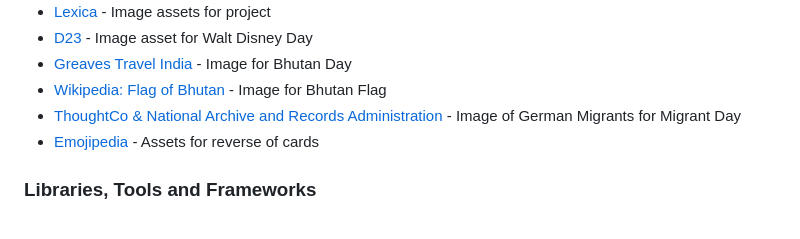
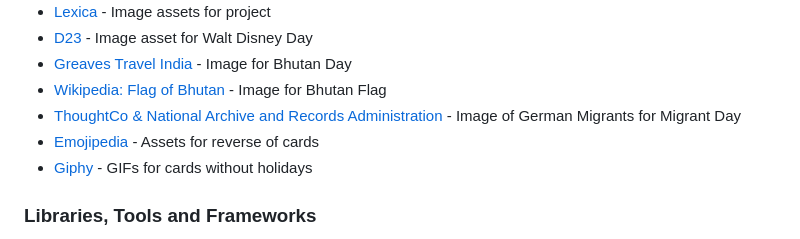
Before and after one commit to Morgana-S/magic-december, a Markdown page: README.md, the part around the change. GitHub-like rendering.

Commit message:
Add credit for GIFs

```diff
--- a/README.md
+++ b/README.md
@@ -78,6 +78,7 @@ While the wireframes themselves were rudimentary, regular discussion was had bet
 - [Wikipedia: Flag of Bhutan](https://en.wikipedia.org/wiki/Flag_of_Bhutan#/media/File:Flag_of_Bhutan.svg) - Image for Bhutan Flag
 - [ThoughtCo & National Archive and Records Administration](https://www.thoughtco.com/germans-to-america-1421984) - Image of German Migrants for Migrant Day
 - [Emojipedia](https://emojipedia.org/) - Assets for reverse of cards
+- [Giphy](https://giphy.com/) - GIFs for cards without holidays
 
 ### Libraries, Tools and Frameworks
 
```
